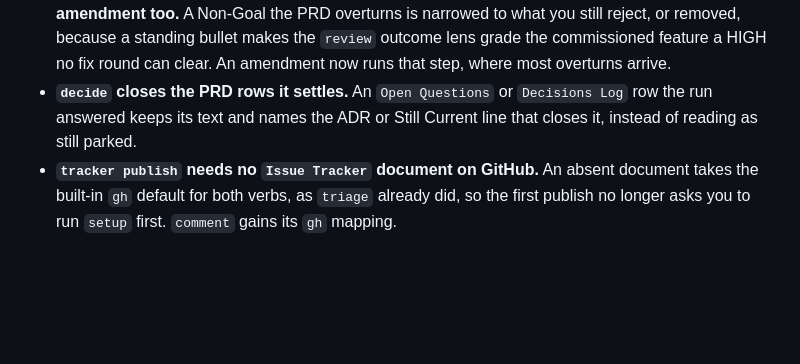
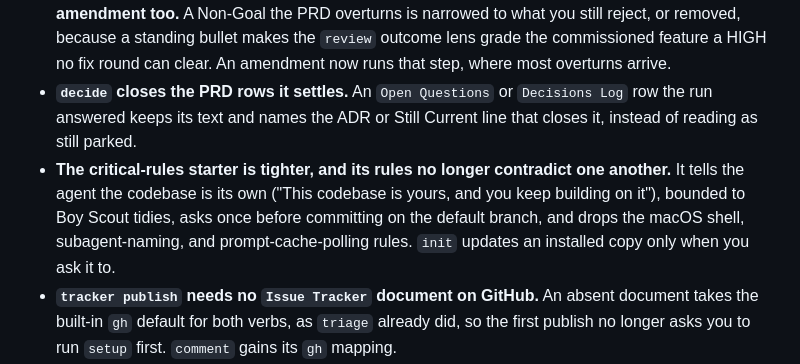
Before and after one commit to IT-HUSET/andthen, a Markdown page: CHANGELOG.md, the part around the change. GitHub-like rendering; blank space fills up the shorter version.

```diff
--- a/CHANGELOG.md
+++ b/CHANGELOG.md
@@ -17,6 +17,7 @@ Follows [Semantic Versioning](https://semver.org/) and [Keep a Changelog](https:
 - **`clarify`'s PRD self-review reports an unstated result for an actor or entry point**, delegated and scheduled work included, not only for an unhandled input.
 - **`clarify` keeps the `Product` document's Non-Goals current in both directions, on an amendment too.** A Non-Goal the PRD overturns is narrowed to what you still reject, or removed, because a standing bullet makes the `review` outcome lens grade the commissioned feature a HIGH no fix round can clear. An amendment now runs that step, where most overturns arrive.
 - **`decide` closes the PRD rows it settles.** An `Open Questions` or `Decisions Log` row the run answered keeps its text and names the ADR or Still Current line that closes it, instead of reading as still parked.
+- **The critical-rules starter is tighter, and its rules no longer contradict one another.** It tells the agent the codebase is its own ("This codebase is yours, and you keep building on it"), bounded to Boy Scout tidies, asks once before committing on the default branch, and drops the macOS shell, subagent-naming, and prompt-cache-polling rules. `init` updates an installed copy only when you ask it to.
 - **`tracker publish` needs no `Issue Tracker` document on GitHub.** An absent document takes the built-in `gh` default for both verbs, as `triage` already did, so the first publish no longer asks you to run `setup` first. `comment` gains its `gh` mapping.
 - **`implement-fix`, `review --fix`, `triage`, and `simplify-code` commit their verified change**, where they left it in the working tree, so they match `exec-plan`. Only green work commits, staged by path, and a file holding another session's edit stays uncommitted and named. A run another skill invokes leaves the commit to that skill, so an `exec-plan` story stays one commit. On the remote's default branch they first ask once whether to start a feature branch, as `exec-plan` and `ship` do. Push and PR still wait for `ship`.
 
```
Also changed, not shown: docs/DECISIONS.md (+1 -0 lines).
